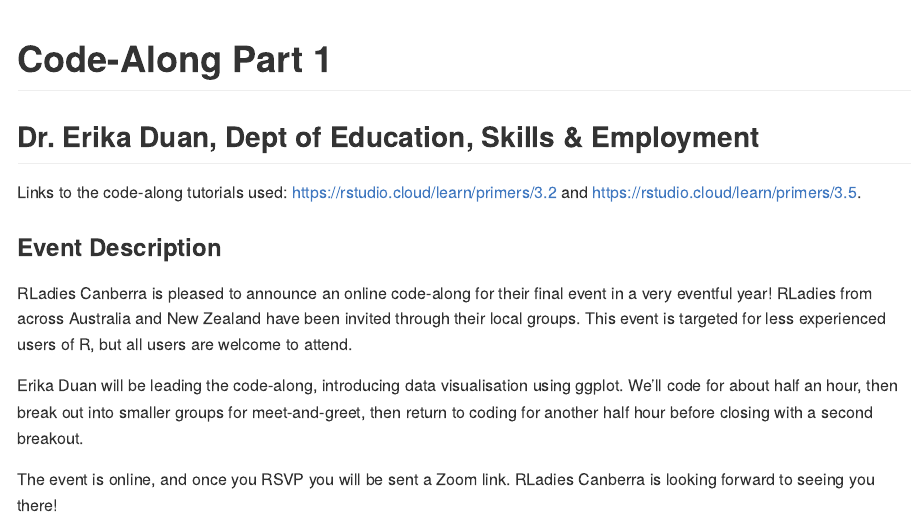
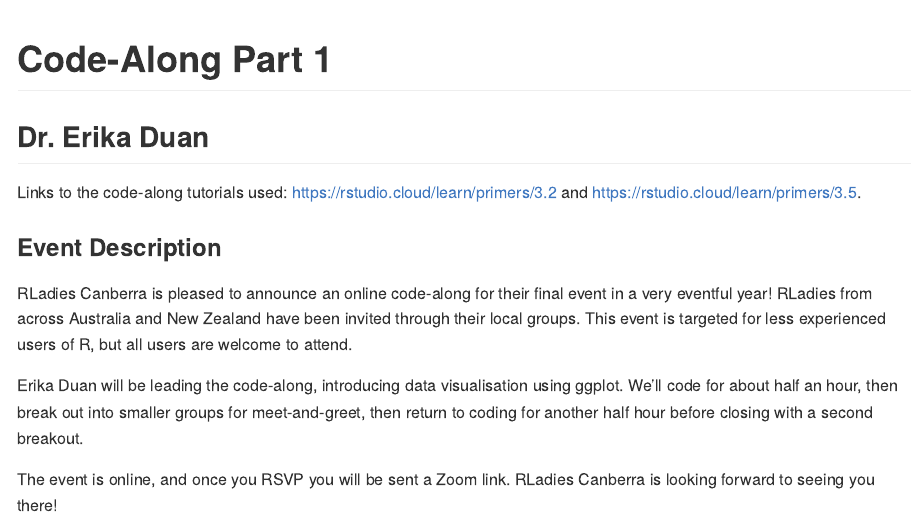
Before and after one commit to Alice1969/RLadiesCanberra, an R Markdown document (events/3_12_2020/README.Rmd): the page in a window 1100 px wide, from its top. The pictures show the output file events/3_12_2020/README.md that the author committed with the source, drawn offline in the style of GitHub.

Commit message:
added december event notes

```diff
--- a/events/3_12_2020/README.Rmd
+++ b/events/3_12_2020/README.Rmd
@@ -7,7 +7,7 @@ output: rmarkdown::github_document
 
 # Code-Along Part 1
 
-## Dr. Erika Duan, Dept of Education, Skills & Employment
+## Dr. Erika Duan
 
 Links to the code-along tutorials used: [https://rstudio.cloud/learn/primers/3.2](https://rstudio.cloud/learn/primers/3.2) and [https://rstudio.cloud/learn/primers/3.5](https://rstudio.cloud/learn/primers/3.5).
 
```
Also changed, not shown: events/3_12_2020/README.md, 2 other files.
